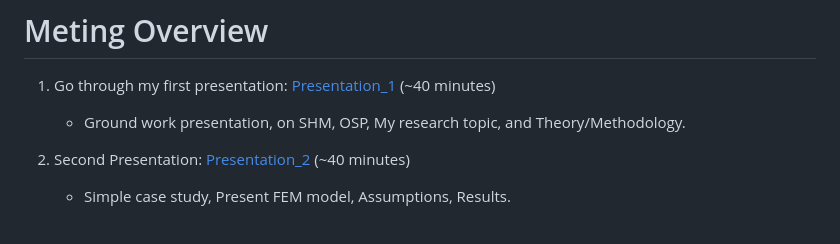
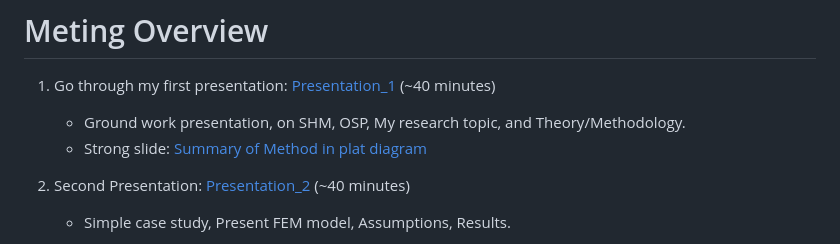
Before and after one commit to Thygeminator/research-notebook, a Markdown page: README.md, the part around the change. Drawn GitHub-style.

```diff
--- a/README.md
+++ b/README.md
@@ -22,6 +22,7 @@ Thank you!
 
 1. Go through my first presentation: [Presentation_1](https://thygeminator.github.io/research-notebook/Presentation_1.html) (~40 minutes)
    - Ground work presentation, on SHM, OSP, My research topic, and Theory/Methodology.
+   - Strong slide: [Summary of Method in plat diagram](https://thygeminator.github.io/research-notebook/Presentation_1.html#/summary)
 
 2. Second Presentation: [Presentation_2](https://thygeminator.github.io/research-notebook/Presentation_2.html) (~40 minutes)
    - Simple case study, Present FEM model, Assumptions, Results.
```
